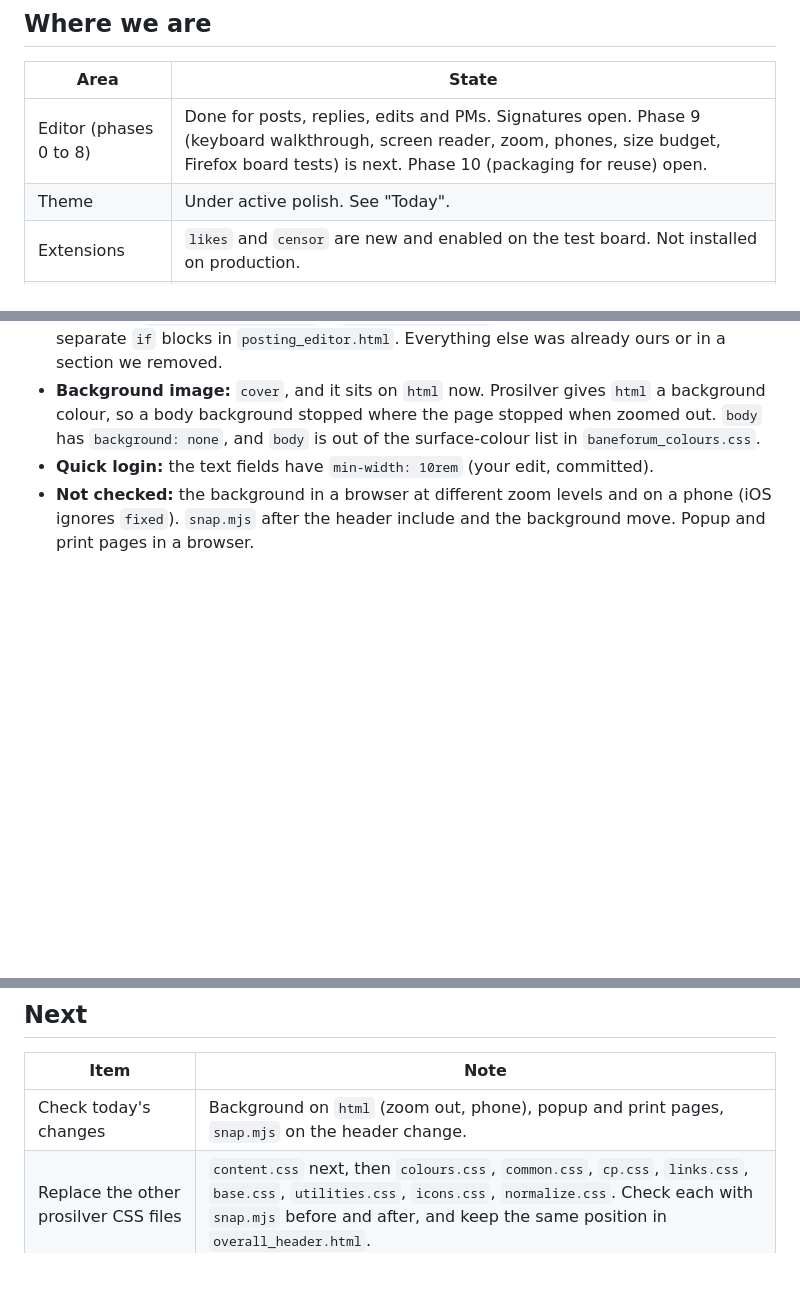
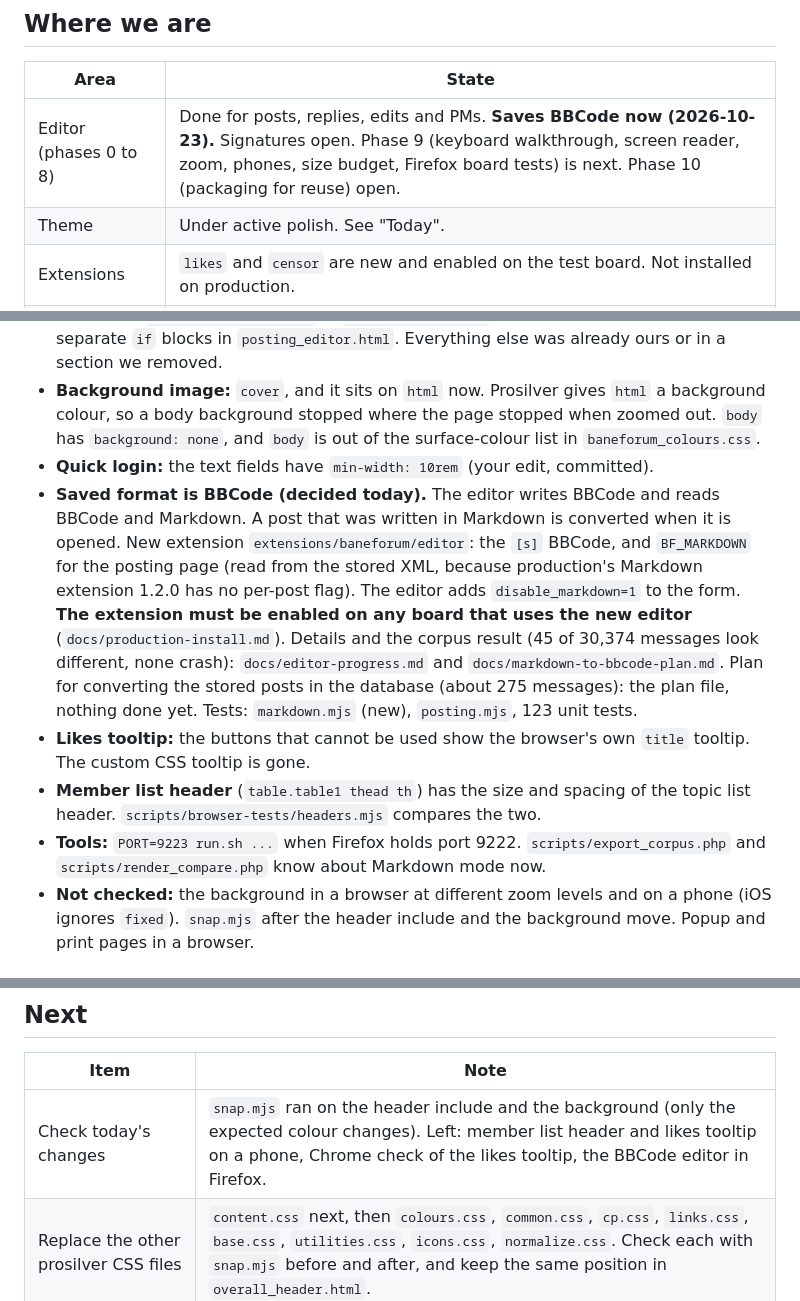
Before and after one commit to sjldk/baneforum-phpbb3-theme, a Markdown page: HANDOFF.md, 3 parts joined by grey strips. Drawn GitHub-style; blank space fills up the shorter version.

Commit message:
Overlevering: BBCode, editor-udvidelse, likes-tooltip, tabeloverskrift

```diff
--- a/HANDOFF.md
+++ b/HANDOFF.md
@@ -28,7 +28,7 @@ Push: if it fails with "publickey", unlock the SSH key (`ssh-add ~/.ssh/id_githu
 
 | Area | State |
 |---|---|
-| Editor (phases 0 to 8) | Done for posts, replies, edits and PMs. Signatures open. Phase 9 (keyboard walkthrough, screen reader, zoom, phones, size budget, Firefox board tests) is next. Phase 10 (packaging for reuse) open. |
+| Editor (phases 0 to 8) | Done for posts, replies, edits and PMs. **Saves BBCode now (2026-10-23).** Signatures open. Phase 9 (keyboard walkthrough, screen reader, zoom, phones, size budget, Firefox board tests) is next. Phase 10 (packaging for reuse) open. |
 | Theme | Under active polish. See "Today". |
 | Extensions | `likes` and `censor` are new and enabled on the test board. Not installed on production. |
 | Replacing prosilver CSS | `buttons.css` and `forms.css` are ours now. Nine prosilver files still load. See "Next". |
@@ -40,6 +40,10 @@ Push: if it fails with "publickey", unlock the SSH key (`ssh-add ~/.ssh/id_githu
 - **Prosilver 3.3.19 check:** our overrides came from prosilver 3.3.0 to 3.3.11. Real gaps, now fixed: `{% apply spaceless %}` in `navbar_footer.html`, and the two delete checkboxes in separate `if` blocks in `posting_editor.html`. Everything else was already ours or in a section we removed.
 - **Background image:** `cover`, and it sits on `html` now. Prosilver gives `html` a background colour, so a body background stopped where the page stopped when zoomed out. `body` has `background: none`, and `body` is out of the surface-colour list in `baneforum_colours.css`.
 - **Quick login:** the text fields have `min-width: 10rem` (your edit, committed).
+- **Saved format is BBCode (decided today).** The editor writes BBCode and reads BBCode and Markdown. A post that was written in Markdown is converted when it is opened. New extension `extensions/baneforum/editor`: the `[s]` BBCode, and `BF_MARKDOWN` for the posting page (read from the stored XML, because production's Markdown extension 1.2.0 has no per-post flag). The editor adds `disable_markdown=1` to the form. **The extension must be enabled on any board that uses the new editor** (`docs/production-install.md`). Details and the corpus result (45 of 30,374 messages look different, none crash): `docs/editor-progress.md` and `docs/markdown-to-bbcode-plan.md`. Plan for converting the stored posts in the database (about 275 messages): the plan file, nothing done yet. Tests: `markdown.mjs` (new), `posting.mjs`, 123 unit tests.
+- **Likes tooltip:** the buttons that cannot be used show the browser's own `title` tooltip. The custom CSS tooltip is gone.
+- **Member list header** (`table.table1 thead th`) has the size and spacing of the topic list header. `scripts/browser-tests/headers.mjs` compares the two.
+- **Tools:** `PORT=9223 run.sh ...` when Firefox holds port 9222. `scripts/export_corpus.php` and `scripts/render_compare.php` know about Markdown mode now.
 - **Not checked:** the background in a browser at different zoom levels and on a phone (iOS ignores `fixed`). `snap.mjs` after the header include and the background move. Popup and print pages in a browser.
 
 ## 2026-10-22, checked in Chrome on the test board unless noted
@@ -76,7 +80,7 @@ Push: if it fails with "publickey", unlock the SSH key (`ssh-add ~/.ssh/id_githu
 
 | Item | Note |
 |---|---|
-| Check today's changes | Background on `html` (zoom out, phone), popup and print pages, `snap.mjs` on the header change. |
+| Check today's changes | `snap.mjs` ran on the header include and the background (only the expected colour changes). Left: member list header and likes tooltip on a phone, Chrome check of the likes tooltip, the BBCode editor in Firefox. |
 | Replace the other prosilver CSS files | `content.css` next, then `colours.css`, `common.css`, `cp.css`, `links.css`, `base.css`, `utilities.css`, `icons.css`, `normalize.css`. Check each with `snap.mjs` before and after, and keep the same position in `overall_header.html`. |
 | Optimise the CSS | After all files are ours: merge our overrides into the replaced files, drop dead rules and `!important`, deduplicate. The user asked for this. |
 | `dl`/`dt` layouts | Form rows are a grid now. Topic rows and other lists still use prosilver's floats and flex. |
```
Also changed, not shown: other parts of HANDOFF.md (+1 -0 lines).
